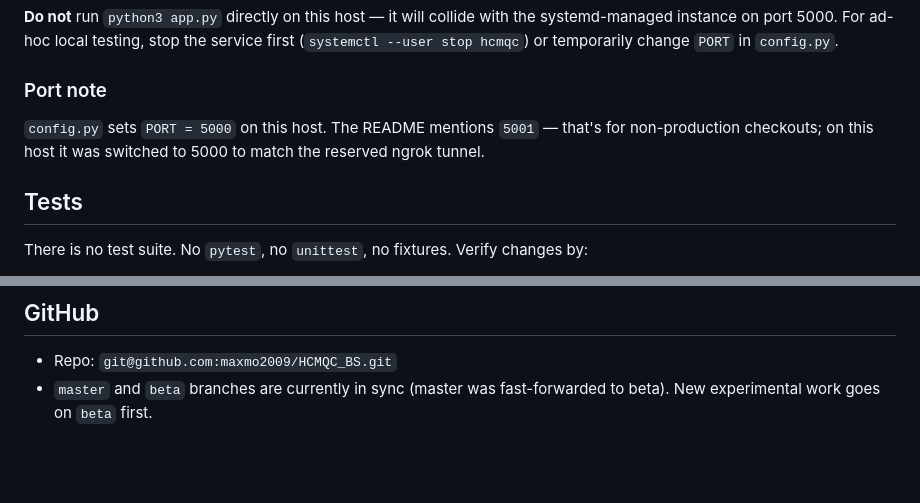
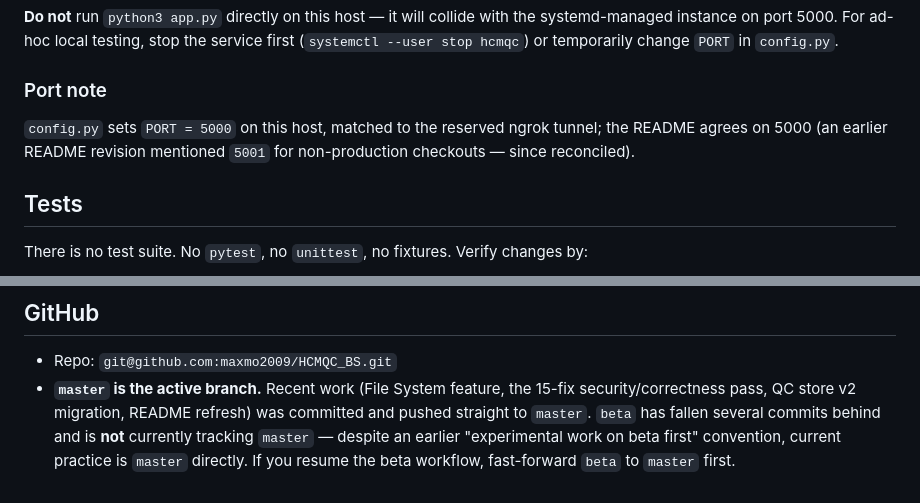
Before and after one commit to maxmo2009/HCMQC_BS, a Markdown page: CLAUDE.md, 2 parts joined by grey strips. GitHub-like rendering; blank space fills up the shorter version.

Commit message:
docs: reconcile CLAUDE.md port note and GitHub branch status
README unified on port 5000 (no longer mentions 5001); master is the active branch and beta has fallen several commits behind.

Co-Authored-By: Claude Opus 4.8 (1M context) <noreply@anthropic.com>

```diff
--- a/CLAUDE.md
+++ b/CLAUDE.md
@@ -27,7 +27,7 @@ Public URL: <https://hcmqc.ngrok.app> → forwards to `localhost:5000`.
 **Do not** run `python3 app.py` directly on this host — it will collide with the systemd-managed instance on port 5000. For ad-hoc local testing, stop the service first (`systemctl --user stop hcmqc`) or temporarily change `PORT` in `config.py`.
 
 ### Port note
-`config.py` sets `PORT = 5000` on this host. The README mentions `5001` — that's for non-production checkouts; on this host it was switched to 5000 to match the reserved ngrok tunnel.
+`config.py` sets `PORT = 5000` on this host, matched to the reserved ngrok tunnel; the README agrees on 5000 (an earlier README revision mentioned `5001` for non-production checkouts — since reconciled).
 
 ## Tests
 
@@ -165,4 +165,4 @@ The Control Panel's drag handler (`dragStart` in `app.js`) skips elements where
 ## GitHub
 
 - Repo: `git@github.com:maxmo2009/HCMQC_BS.git`
-- `master` and `beta` branches are currently in sync (master was fast-forwarded to beta). New experimental work goes on `beta` first.
+- **`master` is the active branch.** Recent work (File System feature, the 15-fix security/correctness pass, QC store v2 migration, README refresh) was committed and pushed straight to `master`. `beta` has fallen several commits behind and is **not** currently tracking `master` — despite an earlier "experimental work on beta first" convention, current practice is `master` directly. If you resume the beta workflow, fast-forward `beta` to `master` first.
```
